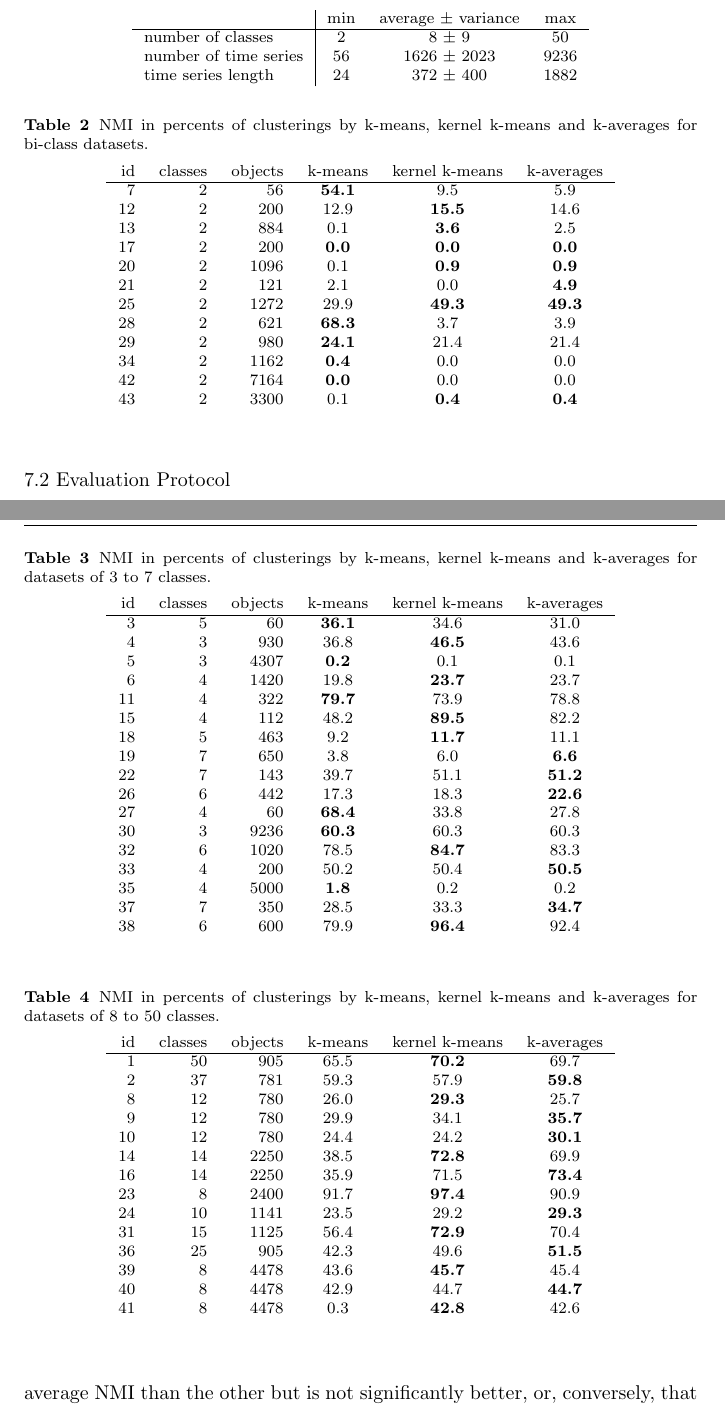
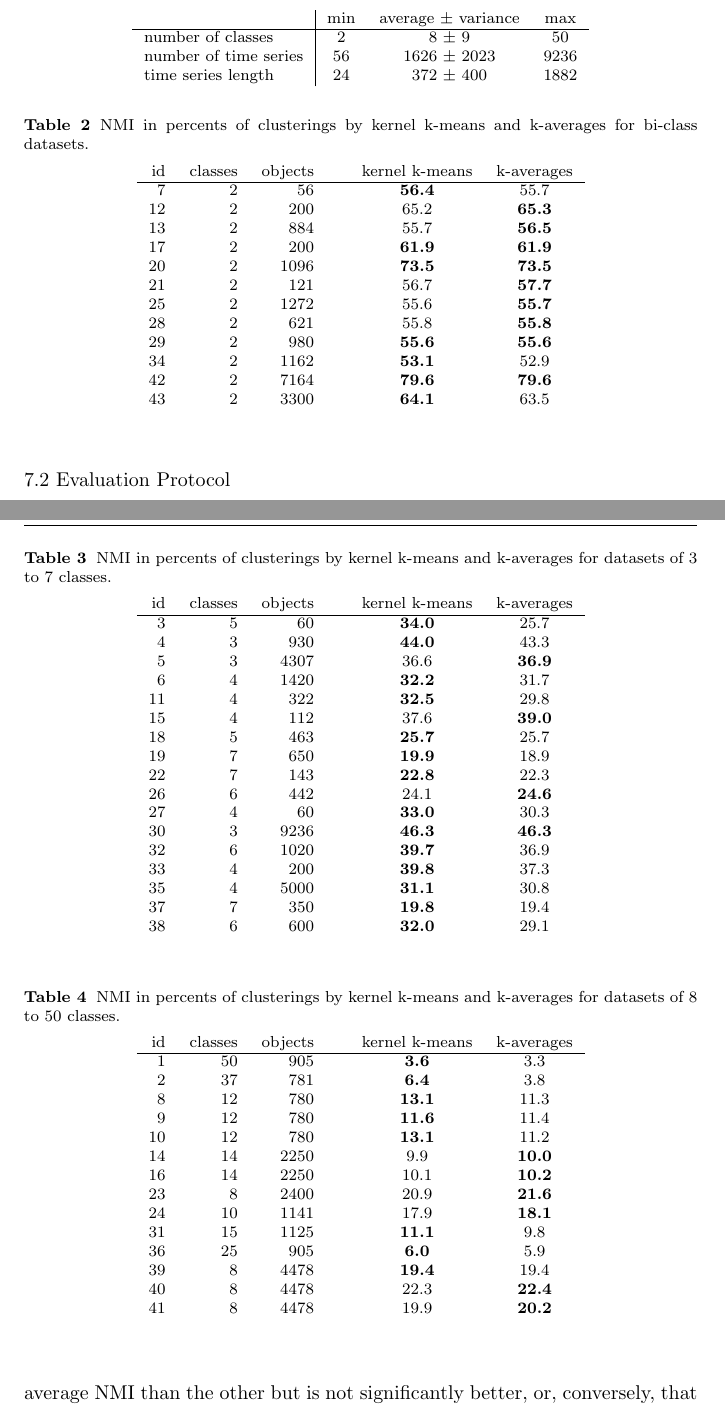
Before and after one commit to mathieulagrange/kaveragePaper, a LaTeX paper (kaverages_jmlr.tex): two parts of pages 18 and 19 of 22, joined at a grey line, cut so that both start at the same text. Compiled offline with pdfLaTeX.

Commit message:
no kmeans in results

```diff
--- a/kaverages_jmlr.tex
+++ b/kaverages_jmlr.tex
@@ -623,25 +623,25 @@ As in our previous experiments with synthetic data, we choose here the normalize
 
 \begin{table}
 \begin{center}
-\caption{NMI in percents of clusterings by k-means, kernel k-means and k-averages for bi-class datasets.}
+\caption{NMI in percents of clusterings by kernel k-means and k-averages for bi-class datasets.}
 \label{tab:results-2}
 \begin{tabular}{rrrccc}
 % & nb. & nb. &  & kernel &  \\
-id & classes & objects & k-means & kernel k-means & k-averages \\
+id & classes & objects & & kernel k-means & k-averages \\
 %&  &  & (NMI $\times 0.01$) & (NMI $\times 0.01$) & (NMI $\times 0.01$) \\
 \hline
- 7 & 2 &   56 & \textbf{54.1} &  9.5 &  5.9 \\
-12 & 2 &  200 & 12.9 & \textbf{15.5} & 14.6 \\
-13 & 2 &  884 & 0.1 & \textbf{3.6} & 2.5 \\
-17 & 2 &  200 & \textbf{0.0} & \textbf{0.0} & \textbf{0.0} \\
-20 & 2 & 1096 & 0.1 & \textbf{0.9} & \textbf{0.9} \\
-21 & 2 &  121 & 2.1 & 0.0 & \textbf{4.9} \\
-25 & 2 & 1272 & 29.9 & \textbf{49.3} & \textbf{49.3} \\
-28 & 2 &  621 & \textbf{68.3} &  3.7 &  3.9 \\
-29 & 2 &  980 & \textbf{24.1} & 21.4 & 21.4 \\
-34 & 2 & 1162 & \textbf{0.4} & 0.0 & 0.0 \\
-42 & 2 & 7164 & \textbf{0.0} & 0.0 & 0.0 \\
-43 & 2 & 3300 & 0.1 & \textbf{0.4} & \textbf{0.4} \\
+ 7 & 2 &   56 &  & \textbf{56.4} & 55.7 \\
+12 & 2 &  200 &  & 65.2 & \textbf{65.3} \\
+13 & 2 &  884 &  & 55.7 & \textbf{56.5} \\
+17 & 2 &  200 &  & \textbf{61.9} & \textbf{61.9} \\
+20 & 2 & 1096 &  & \textbf{73.5} & \textbf{73.5} \\
+21 & 2 &  121 &  & 56.7 & \textbf{57.7} \\
+25 & 2 & 1272 &  & 55.6 & \textbf{55.7} \\
+28 & 2 &  621 &  & 55.8 & \textbf{55.8} \\
+29 & 2 &  980 &  & \textbf{55.6} & \textbf{55.6} \\
+34 & 2 & 1162 &  & \textbf{53.1} & 52.9 \\
+42 & 2 & 7164 &  & \textbf{79.6} & \textbf{79.6} \\
+43 & 2 & 3300 &  & \textbf{64.1} & 63.5 \\
 \end{tabular}
 \end{center}
 \end{table}
@@ -656,30 +656,30 @@ For each experiment, the result of the best performing method is marked by a sta
 
 \begin{table}
 \begin{center}
-\caption{NMI in percents of clusterings by k-means, kernel k-means and k-averages for datasets of 3 to 7 classes.}
+\caption{NMI in percents of clusterings by kernel k-means and k-averages for datasets of 3 to 7 classes.}
 \label{tab:results-37}
 \begin{tabular}{rrrccc}
 % & nb. & nb. &  & kernel &  \\
-id & classes & objects & k-means & kernel k-means & k-averages \\
+id & classes & objects & & kernel k-means & k-averages \\
 %&  &  & (NMI $\times 0.01$) & (NMI $\times 0.01$) & (NMI $\times 0.01$) \\
 \hline
- 3 & 5 &   60 & \textbf{36.1} & 34.6 & 31.0 \\
- 4 & 3 &  930 & 36.8 & \textbf{46.5} & 43.6 \\
- 5 & 3 & 4307 & \textbf{0.2} & 0.1 & 0.1 \\
- 6 & 4 & 1420 & 19.8 & \textbf{23.7} & 23.7 \\
-11 & 4 &  322 & \textbf{79.7} & 73.9 & 78.8 \\
-15 & 4 &  112 & 48.2 & \textbf{89.5} & 82.2 \\
-18 & 5 &  463 &  9.2 & \textbf{11.7} & 11.1 \\
-19 & 7 &  650 & 3.8 & 6.0 & \textbf{6.6} \\
-22 & 7 &  143 & 39.7 & 51.1 & \textbf{51.2} \\
-26 & 6 &  442 & 17.3 & 18.3 & \textbf{22.6} \\
-27 & 4 &   60 & \textbf{68.4} & 33.8 & 27.8 \\
-30 & 3 & 9236 & \textbf{60.3} & 60.3 & 60.3 \\
-32 & 6 & 1020 & 78.5 & \textbf{84.7} & 83.3 \\
-33 & 4 &  200 & 50.2 & 50.4 & \textbf{50.5} \\
-35 & 4 & 5000 & \textbf{1.8} & 0.2 & 0.2 \\
-37 & 7 &  350 & 28.5 & 33.3 & \textbf{34.7} \\
-38 & 6 &  600 & 79.9 & \textbf{96.4} & 92.4 \\
+ 3 & 5 &   60 &  & \textbf{34.0} & 25.7 \\
+ 4 & 3 &  930 &  & \textbf{44.0} & 43.3 \\
+ 5 & 3 & 4307 &  & 36.6 & \textbf{36.9} \\
+ 6 & 4 & 1420 &  & \textbf{32.2} & 31.7 \\
+11 & 4 &  322 &  & \textbf{32.5} & 29.8 \\
+15 & 4 &  112 &  & 37.6 & \textbf{39.0} \\
+18 & 5 &  463 &  & \textbf{25.7} & 25.7 \\
+19 & 7 &  650 &  & \textbf{19.9} & 18.9 \\
+22 & 7 &  143 &  & \textbf{22.8} & 22.3 \\
+26 & 6 &  442 &  & 24.1 & \textbf{24.6} \\
+27 & 4 &   60 &  & \textbf{33.0} & 30.3 \\
+30 & 3 & 9236 &  & \textbf{46.3} & \textbf{46.3} \\
+32 & 6 & 1020 &  & \textbf{39.7} & 36.9 \\
+33 & 4 &  200 &  & \textbf{39.8} & 37.3 \\
+35 & 4 & 5000 &  & \textbf{31.1} & 30.8 \\
+37 & 7 &  350 &  & \textbf{19.8} & 19.4 \\
+38 & 6 &  600 &  & \textbf{32.0} & 29.1 \\
 \end{tabular}
 \end{center}
 \end{table}
@@ -690,27 +690,27 @@ id & classes & objects & k-means & kernel k-means & k-averages \\
 
 \begin{table}
 \begin{center}
-\caption{NMI in percents of clusterings by k-means, kernel k-means and k-averages for datasets of 8 to 50 classes.}
+\caption{NMI in percents of clusterings by kernel k-means and k-averages for datasets of 8 to 50 classes.}
 \label{tab:results-8}
 \begin{tabular}{rrrccc}
 % & nb. & nb. &  & kernel &  \\
-id & classes & objects & k-means & kernel k-means & k-averages \\
+id & classes & objects & & kernel k-means & k-averages \\
 %&  &  & (NMI $\times 0.01$) & (NMI $\times 0.01$) & (NMI $\times 0.01$) \\
 \hline
- 1 & 50 &  905 & 65.5 & \textbf{70.2} & 69.7 \\
- 2 & 37 &  781 & 59.3 & 57.9 & \textbf{59.8} \\
- 8 & 12 &  780 & 26.0 & \textbf{29.3} & 25.7 \\
- 9 & 12 &  780 & 29.9 & 34.1 & \textbf{35.7} \\
-10 & 12 &  780 & 24.4 & 24.2 & \textbf{30.1} \\
-14 & 14 & 2250 & 38.5 & \textbf{72.8} & 69.9 \\
-16 & 14 & 2250 & 35.9 & 71.5 & \textbf{73.4} \\
-23 &  8 & 2400 & 91.7 & \textbf{97.4} & 90.9 \\
-24 & 10 & 1141 & 23.5 & 29.2 & \textbf{29.3} \\
-31 & 15 & 1125 & 56.4 & \textbf{72.9} & 70.4 \\
-36 & 25 &  905 & 42.3 & 49.6 & \textbf{51.5} \\
-39 &  8 & 4478 & 43.6 & \textbf{45.7} & 45.4 \\
-40 &  8 & 4478 & 42.9 & 44.7 & \textbf{44.7} \\
-41 &  8 & 4478 &  0.3 & \textbf{42.8} & 42.6 \\
+ 1 & 50 &  905 &  & \textbf{3.6} & 3.3 \\
+ 2 & 37 &  781 &  & \textbf{6.4} & 3.8 \\
+ 8 & 12 &  780 &  & \textbf{13.1} & 11.3 \\
+ 9 & 12 &  780 &  & \textbf{11.6} & 11.4 \\
+10 & 12 &  780 &  & \textbf{13.1} & 11.2 \\
+14 & 14 & 2250 &  &  9.9 & \textbf{10.0} \\
+16 & 14 & 2250 &  & 10.1 & \textbf{10.2} \\
+23 &  8 & 2400 &  & 20.9 & \textbf{21.6} \\
+24 & 10 & 1141 &  & 17.9 & \textbf{18.1} \\
+31 & 15 & 1125 &  & \textbf{11.1} &  9.8 \\
+36 & 25 &  905 &  & \textbf{6.0} & 5.9 \\
+39 &  8 & 4478 &  & \textbf{19.4} & 19.4 \\
+40 &  8 & 4478 &  & 22.3 & \textbf{22.4} \\
+41 &  8 & 4478 &  & 19.9 & \textbf{20.2} \\
 \end{tabular}
 \end{center}
 \end{table}
```
Also changed, not shown: experiment/mkaTimeSeries/config/mktiseConfigLagrange.txt (+13 -13 lines), 2 other files.
